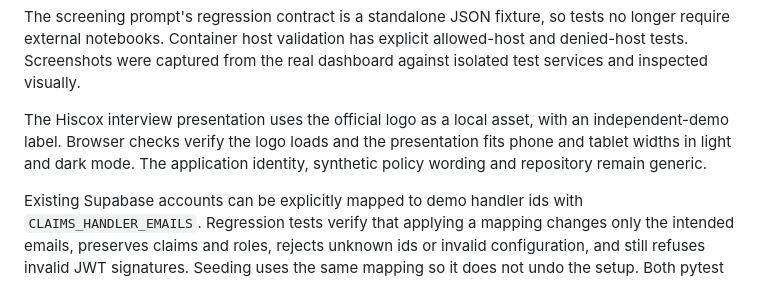
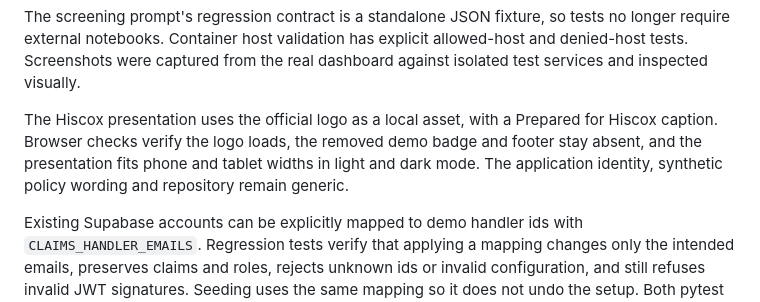
Before and after one commit to 8ehrad/claims-workbench, a Markdown page: docs/VERIFICATION.md, the part around the change. GitHub-like rendering.

```diff
--- a/docs/VERIFICATION.md
+++ b/docs/VERIFICATION.md
@@ -24,7 +24,7 @@ Development dependency updates addressed inherited npm advisories. The `minimatc
 
 The screening prompt's regression contract is a standalone JSON fixture, so tests no longer require external notebooks. Container host validation has explicit allowed-host and denied-host tests. Screenshots were captured from the real dashboard against isolated test services and inspected visually.
 
-The Hiscox interview presentation uses the official logo as a local asset, with an independent-demo label. Browser checks verify the logo loads and the presentation fits phone and tablet widths in light and dark mode. The application identity, synthetic policy wording and repository remain generic.
+The Hiscox presentation uses the official logo as a local asset, with a Prepared for Hiscox caption. Browser checks verify the logo loads, the removed demo badge and footer stay absent, and the presentation fits phone and tablet widths in light and dark mode. The application identity, synthetic policy wording and repository remain generic.
 
 Existing Supabase accounts can be explicitly mapped to demo handler ids with `CLAIMS_HANDLER_EMAILS`. Regression tests verify that applying a mapping changes only the intended emails, preserves claims and roles, rejects unknown ids or invalid configuration, and still refuses invalid JWT signatures. Seeding uses the same mapping so it does not undo the setup. Both pytest and Playwright isolate these local overrides from test identities.
 
```
Also changed, not shown: README.md (+1 -1 lines), docs/images/claims-queue.png, docs/images/sign-in.png, 5 other files.
